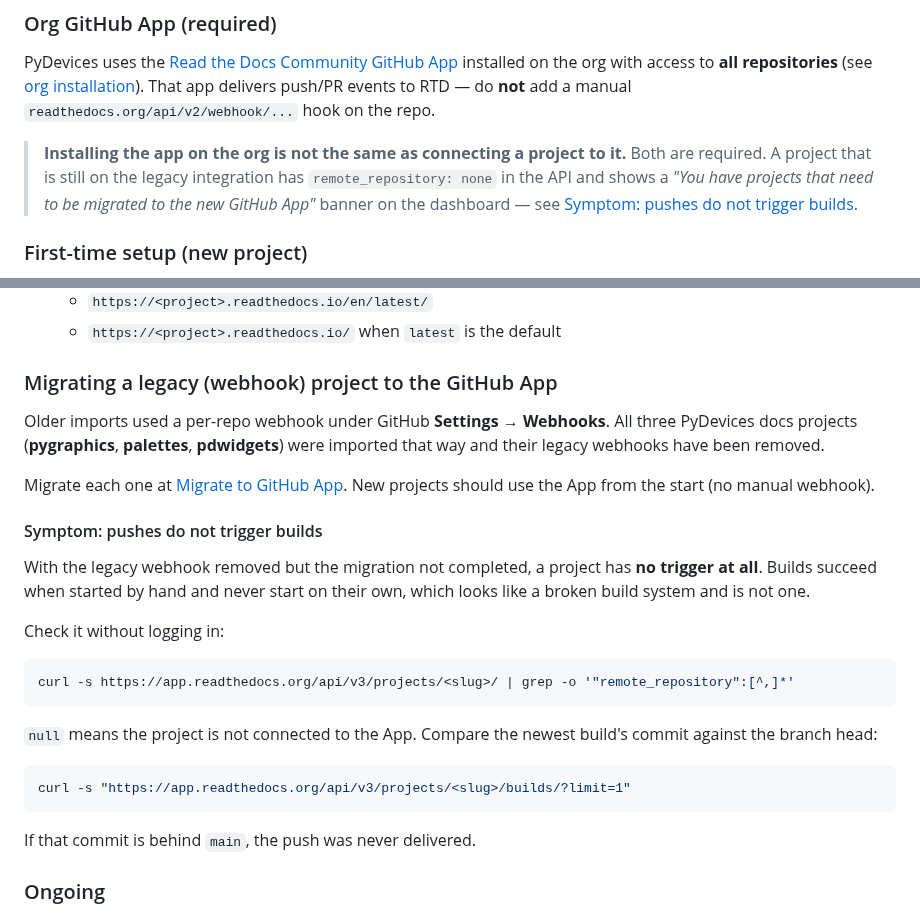
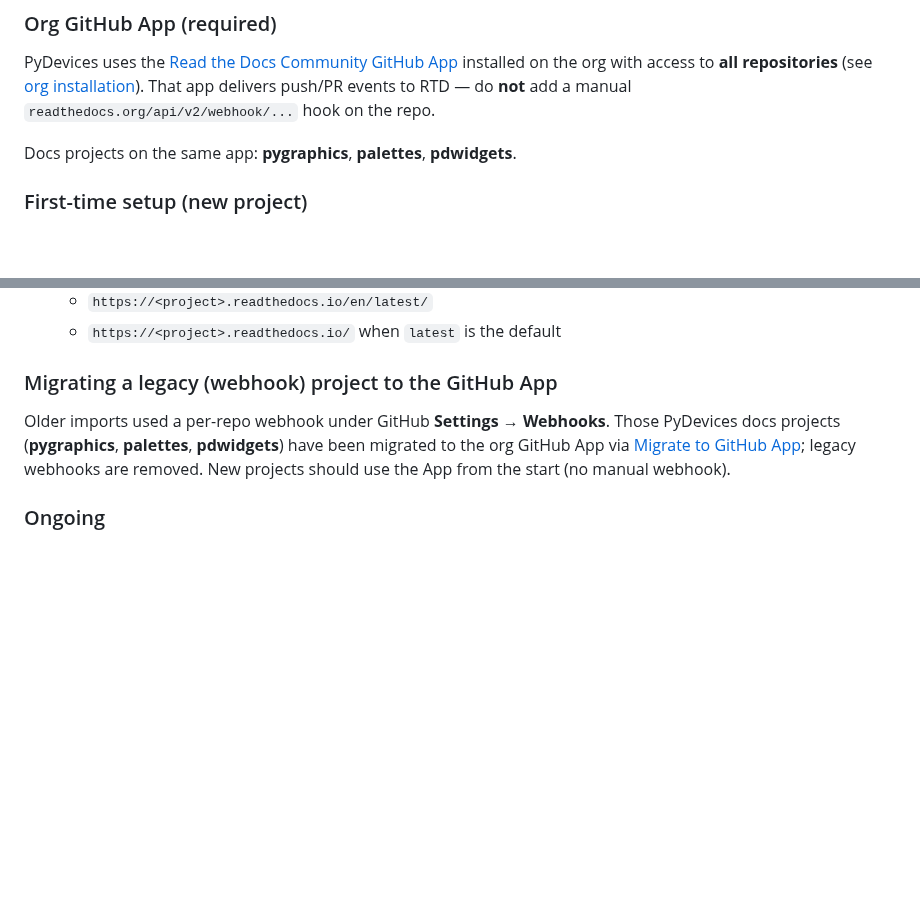
Before and after one commit to PyDevices/.github, a Markdown page: docs/building-docs.md, 2 parts joined by grey strips. Drawn GitHub-style; blank space fills up the shorter version.

Commit message:
Revert "Correct the ReadTheDocs GitHub App migration status"
This reverts commit a0daf13a26b4f8f9efb551fbc5879f4cd2d2d52b.

````diff
--- a/docs/building-docs.md
+++ b/docs/building-docs.md
@@ -119,11 +119,8 @@ installed on the org with access to **all repositories** (see
 That app delivers push/PR events to RTD — do **not** add a manual
 `readthedocs.org/api/v2/webhook/...` hook on the repo.
 
-> **Installing the app on the org is not the same as connecting a project to
-> it.** Both are required. A project that is still on the legacy integration has
-> `remote_repository: none` in the API and shows a *"You have projects that need
-> to be migrated to the new GitHub App"* banner on the dashboard — see
-> [Symptom: pushes do not trigger builds](#symptom-pushes-do-not-trigger-builds).
+Docs projects on the same app: **pygraphics**,
+**palettes**, **pdwidgets**.
 
 ### First-time setup (new project)
 
@@ -151,33 +148,11 @@ That app delivers push/PR events to RTD — do **not** add a manual
 ### Migrating a legacy (webhook) project to the GitHub App
 
 Older imports used a per-repo webhook under GitHub **Settings → Webhooks**.
-All three PyDevices docs projects (**pygraphics**, **palettes**, **pdwidgets**)
-were imported that way and their legacy webhooks have been removed.
-
-Migrate each one at
-[Migrate to GitHub App](https://app.readthedocs.org/accounts/migrate-to-github-app/).
-New projects should use the App from the start (no manual webhook).
-
-#### Symptom: pushes do not trigger builds
-
-With the legacy webhook removed but the migration not completed, a project has
-**no trigger at all**. Builds succeed when started by hand and never start on
-their own, which looks like a broken build system and is not one.
-
-Check it without logging in:
-
-```bash
-curl -s https://app.readthedocs.org/api/v3/projects/<slug>/ | grep -o '"remote_repository":[^,]*'
-```
-
-`null` means the project is not connected to the App. Compare the newest build's
-commit against the branch head:
-
-```bash
-curl -s "https://app.readthedocs.org/api/v3/projects/<slug>/builds/?limit=1"
-```
-
-If that commit is behind `main`, the push was never delivered.
+Those PyDevices docs projects (**pygraphics**, **palettes**, **pdwidgets**) have
+been migrated to the org GitHub App via
+[Migrate to GitHub App](https://app.readthedocs.org/accounts/migrate-to-github-app/);
+legacy webhooks are removed. New projects should use the App from the start
+(no manual webhook).
 
 ### Ongoing
 
````
